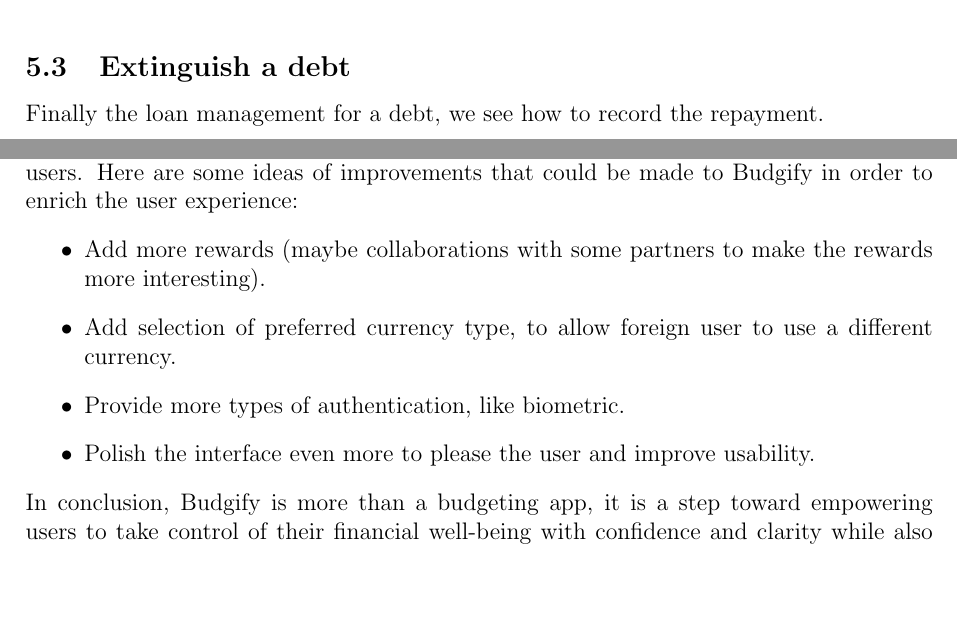
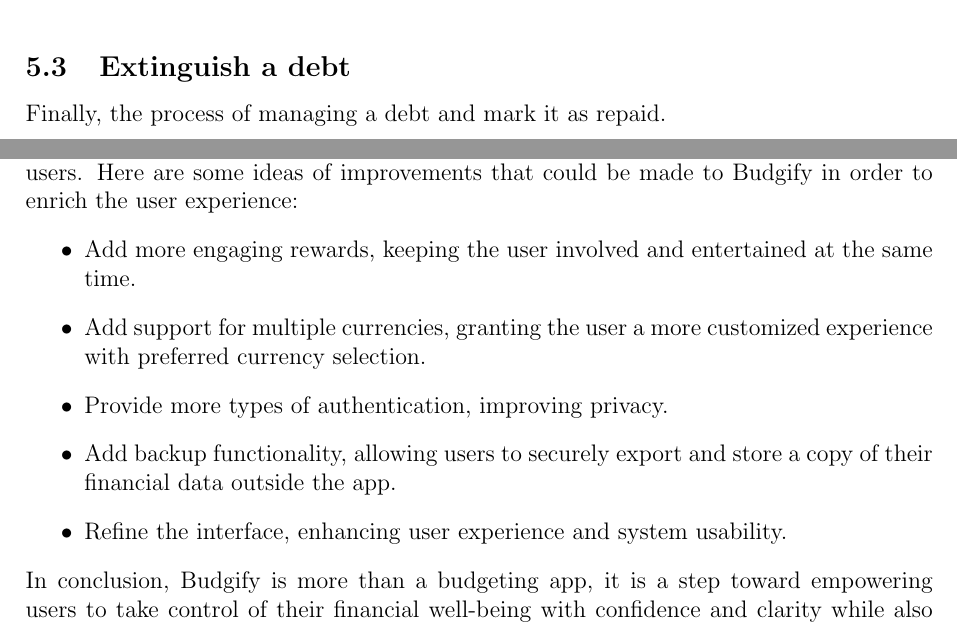
Before and after one commit to SandroCata/HCI_project, a LaTeX document (Report/main.tex): two parts of pages 14 and 36 of 36, joined at a grey line, cut so that both start at the same text, the shorter picture padded with empty space. Compiled offline with pdfLaTeX.

Commit message:
Little fixes on Report and Presentation

```diff
--- a/Report/main.tex
+++ b/Report/main.tex
@@ -331,7 +331,7 @@
 \end{figure}
 \vspace{5cm}
 \subsection{Extinguish a debt}
-Finally the loan management for a debt, we see how to record the repayment.
+Finally, the process of managing a debt and mark it as repaid.
 \begin{figure}[H]
     \centering
     \includegraphics[width=\linewidth]{STN3.png}
@@ -803,10 +803,11 @@
 \vspace{0.5cm}\\
 We would like to explore further the possibility of implementing more features for our users. Here are some ideas of improvements that could be made to Budgify in order to enrich the user experience:
 \begin{itemize}
-    \item Add more rewards (maybe collaborations with some partners to make the rewards more interesting).
-    \item Add selection of preferred currency type, to allow foreign user to use a different currency.
-    \item Provide more types of authentication, like biometric.
-    \item Polish the interface even more to please the user and improve usability.
+    \item Add more engaging rewards, keeping the user involved and entertained at the same time.
+    \item Add support for multiple currencies, granting the user a more customized experience with preferred currency selection.
+    \item Provide more types of authentication, improving privacy.
+    \item Add backup functionality, allowing users to securely export and store a copy of their financial data outside the app.
+    \item Refine the interface, enhancing user experience and system usability.
 \end{itemize}
 In conclusion, Budgify is more than a budgeting app, it is a step toward empowering users to take control of their financial well-being with confidence and clarity while also rewarding them for everyday use.
 \end{document}
```
Also changed, not shown: Report/main.tex (10 more changed lines).
